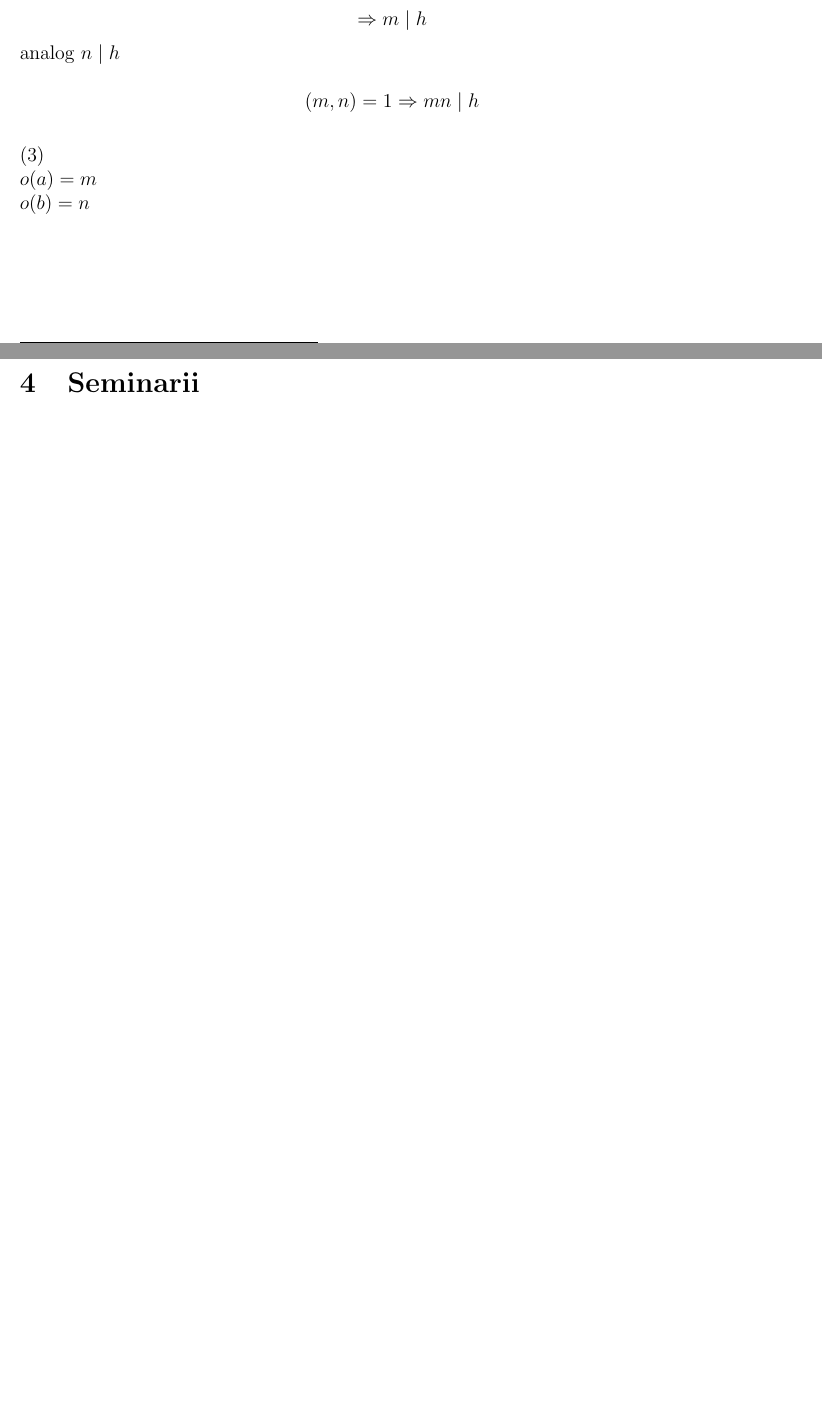
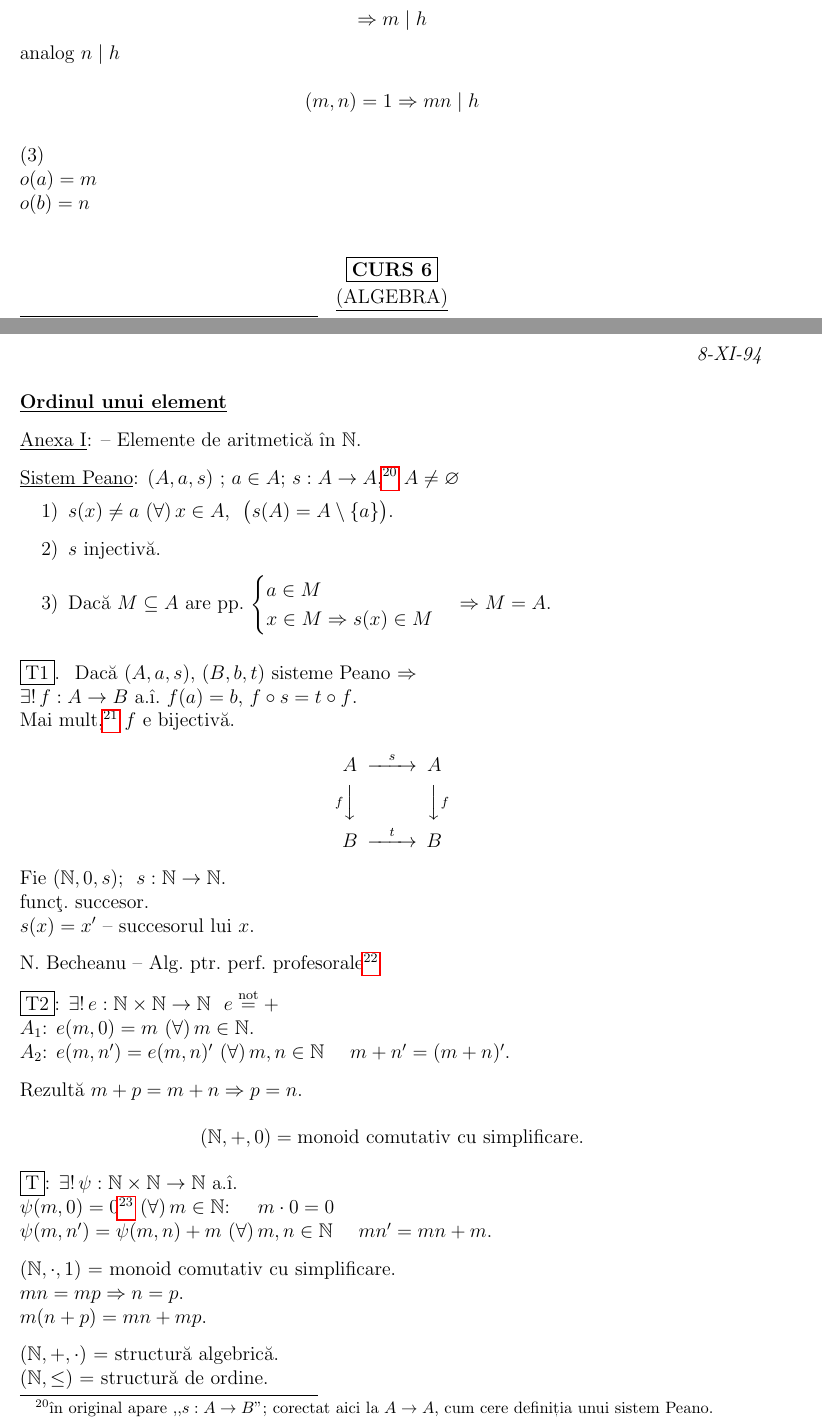
Before and after one commit to sbogde/i-knew-maths-once-ro, a LaTeX document (main.tex, which reads courses/course-06.tex): two parts of pages 28 and 29 of 29 before the commit and two parts of pages 28 and 29 of 30 after it, joined at a grey line, cut so that both start at the same text, the shorter picture padded with empty space. Compiled offline with pdfLaTeX.

Commit message:
Curs 6 - Pagina 1

```diff
--- /dev/null
+++ b/courses/course-06.tex
@@ -0,0 +1,86 @@
+\bigskip
+
+% course 6, page 1
+% \section*{Curs 6 - Pagina 1}
+
+
+\begin{center}
+\fbox{\textbf{CURS 6}}\\[2pt]
+\underline{(ALGEBRA)}
+\end{center}
+\begin{flushright}
+\textit{8-XI-94}
+\end{flushright}
+
+\bigskip
+\noindent\underline{\textbf{Ordinul unui element}}
+
+\bigskip
+\noindent\underline{Anexa I}: -- Elemente de aritmetică în $\mathbb{N}$.
+
+\bigskip
+\noindent\underline{Sistem Peano}: $(A,a,s)$ ; $a\in A$; $s:A\to A$,\footnote{în original apare ,,$s:A\to B$''; corectat aici la $A\to A$, cum cere definiția unui sistem Peano.} $A\neq\varnothing$
+
+\begin{enumerate}
+\item[1)] $s(x)\neq a$ $(\forall)\,x\in A$, \ $\big(s(A)=A\setminus\{a\}\big)$.
+\item[2)] $s$ injectivă.
+\item[3)] Dacă $M\subseteq A$ are pp.\ $\begin{cases} a\in M \\ x\in M \Rightarrow s(x)\in M \end{cases} \Rightarrow M=A$.
+\end{enumerate}
+
+\bigskip
+\noindent\fbox{T1}. \ Dacă $(A,a,s)$, $(B,b,t)$ sisteme Peano $\Rightarrow$
+
+\noindent $\exists!\, f:A\to B$ a.î.\ $f(a)=b$, $f\circ s = t\circ f$.
+
+\noindent Mai mult,\footnote{fraza exactă e neclară în original.} $f$ e bijectivă.
+
+\[
+\begin{CD}
+A @>s>> A\\
+@VfVV @VVfV\\
+B @>t>> B
+\end{CD}
+\]
+
+\bigskip
+\noindent Fie $(\mathbb{N},0,s)$; \ $s:\mathbb{N}\to\mathbb{N}$.
+
+\noindent funcţ.\ succesor.
+
+\noindent $s(x)=x'$ -- succesorul lui $x$.
+
+\bigskip
+\noindent N.\ Becheanu -- Alg.\ ptr.\ perf.\ profesorale\footnote{referință bibliografică; titlul exact e reconstituit din formă compactată.}
+
+\bigskip
+\noindent\fbox{T2}: $\exists!\, e:\mathbb{N}\times\mathbb{N}\to\mathbb{N}$ \ $e\overset{\text{not}}{=}+$
+
+\noindent $A_1$: $e(m,0)=m$ $(\forall)\,m\in\mathbb{N}$.
+
+\noindent $A_2$: $e(m,n')=e(m,n)'$ $(\forall)\,m,n\in\mathbb{N}$ \quad $m+n'=(m+n)'$.
+
+\bigskip
+\noindent Rezultă $m+p=m+n \Rightarrow p=n$.
+
+\[
+(\mathbb{N},+,0) = \text{monoid comutativ cu simplificare.}
+\]
+
+\bigskip
+\noindent\fbox{T}: $\exists!\, \psi:\mathbb{N}\times\mathbb{N}\to\mathbb{N}$ a.î.
+
+\noindent $\psi(m,0)=0$\footnote{în original pare ,,$=m$''; corectat la $0$, cum cere definiția standard a înmulțirii (notația alăturată ,,$m\cdot 0$'' e la fel $0$, nu $m$).} $(\forall)\,m\in\mathbb{N}$: \quad $m\cdot 0=0$
+
+\noindent $\psi(m,n')=\psi(m,n)+m$ $(\forall)\,m,n\in\mathbb{N}$ \quad $mn'=mn+m$.
+
+\bigskip
+\noindent $(\mathbb{N},\cdot,1)$ = monoid comutativ cu simplificare.
+
+\noindent $mn=mp \Rightarrow n=p$.
+
+\noindent $m(n+p)=mn+mp$.
+
+\bigskip
+\noindent $(\mathbb{N},+,\cdot)$ = structură algebrică.
+
+\noindent $(\mathbb{N},\leq)$ = structură de ordine.
--- a/main.tex
+++ b/main.tex
@@ -27,6 +27,7 @@
 \input{courses/course-03}
 \input{courses/course-04}
 \input{courses/course-05}
+\input{courses/course-06}
 
 
 \newpage
```
Also changed, not shown: 9 other files.
